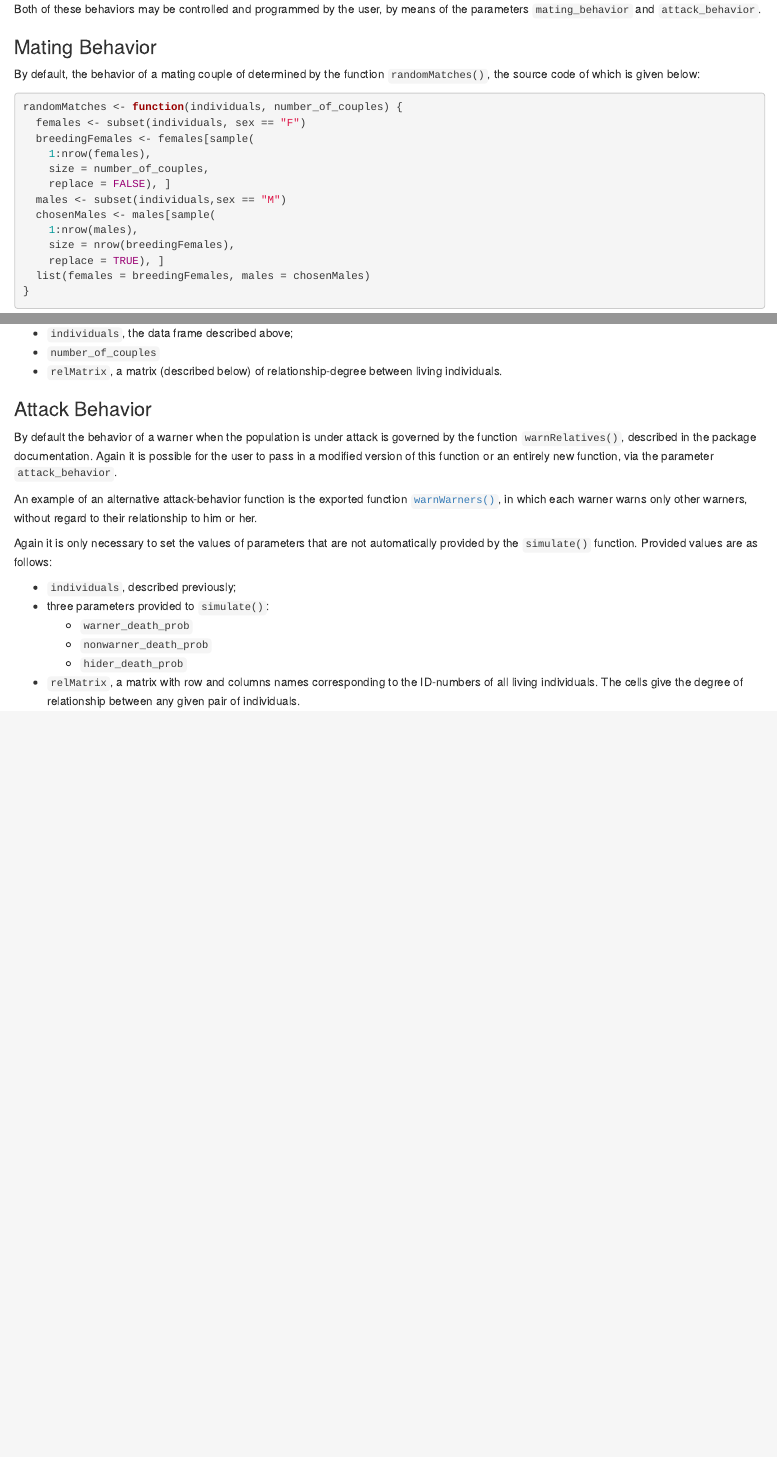
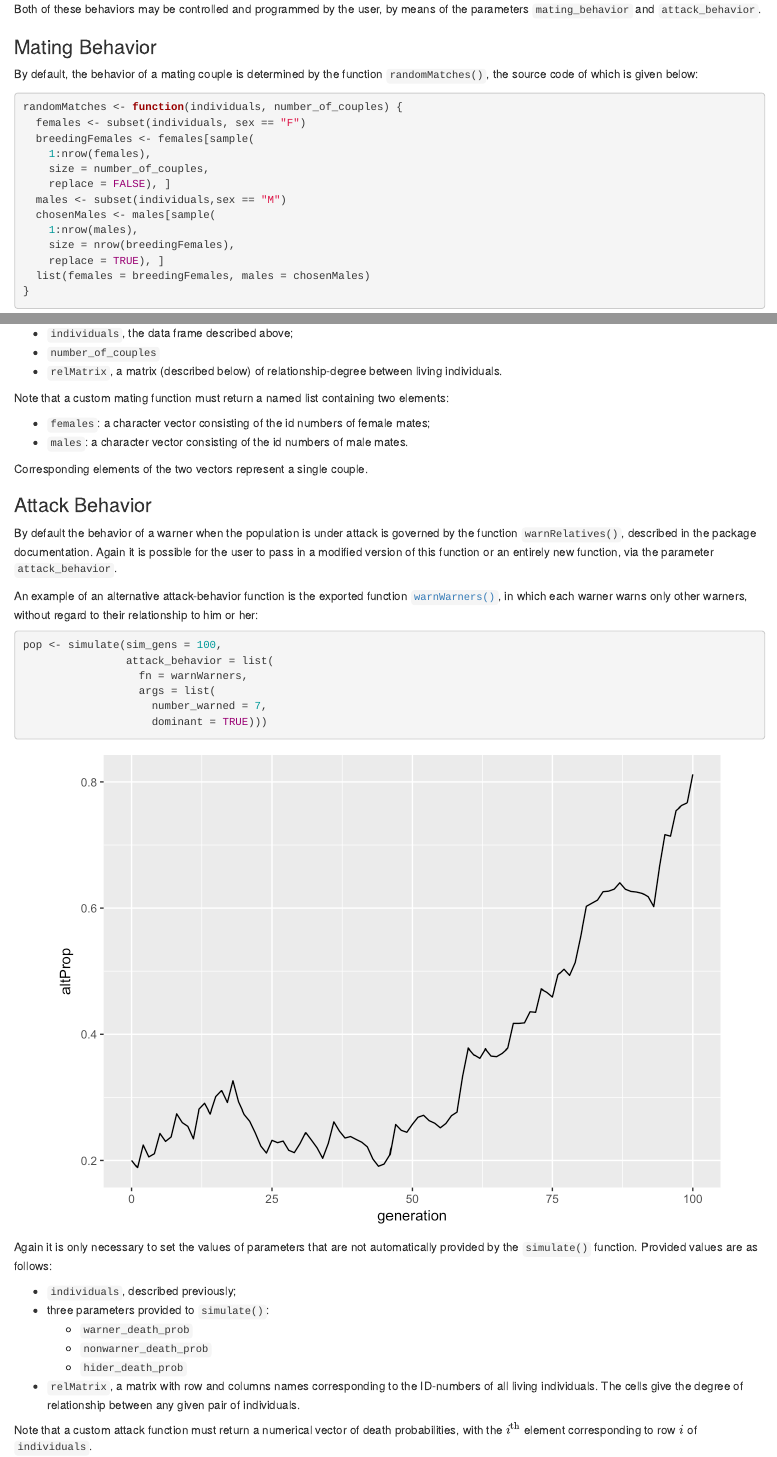
Before and after one commit to homerhanumat/simaltruist, an R Markdown document (README.Rmd): the page in a window 1100 px wide, from 1920 px down, and a second part further down, joined at a grey line. The pictures show the output file README.html that the author committed with the source, opened offline.

Commit message:
improve documentation

````diff
--- a/README.Rmd
+++ b/README.Rmd
@@ -58,7 +59,7 @@ Both of these behaviors may be controlled and programmed by the user, by means o
 
 ### Mating Behavior
 
-By default, the behavior of a mating couple of determined by the function `randomMatches()`, the source code of which is given below:
+By default, the behavior of a mating couple is determined by the function `randomMatches()`, the source code of which is given below:
 
 ```{r eval = FALSE}
 randomMatches <- function(individuals, number_of_couples) {
@@ -132,13 +133,30 @@ For custom mating functions the possible provided parameters are:
 * `number_of_couples`
 * `relMatrix`, a matrix (described below) of relationship-degree between living individuals.
 
+Note that a custom mating function must return a named list containing two elements:
+
+* `females`:  a character vector consisting of the id numbers of female mates;
+* `males`:  a character vector consisting of the id numbers of male mates.
+
+Corresponding elements of the two vectors represent a single couple.
+
 ### Attack Behavior
 
 By default the behavior of a warner when the population is under attack is governed by the function `warnRelatives()`, described in the package documentation.  Again it is possible for the user to pass in a modified version of this function or an entirely new function, via the parameter `attack_behavior`.
 
-An example of an alternative attack-behavior function is the exported function [`warnWarners()`](https://github.com/homerhanumat/simaltruist/blob/master/R/attack.R), in which each warner warns only other warners, without regard to their relationship to him or her.
+An example of an alternative attack-behavior function is the exported function [`warnWarners()`](https://github.com/homerhanumat/simaltruist/blob/master/R/attack.R), in which each warner warns only other warners, without regard to their relationship to him or her:
 
-  Again it is only necessary to set the values of parameters that are not automatically provided by the `simulate()` function.  Provided values are as follows:
+```{r cache = TRUE, fig,cap = "Here, each 2-allele warner can warn up to seven warners."}
+pop <- simulate(sim_gens = 100,
+                attack_behavior = list(
+                  fn = warnWarners,
+                  args = list(
+                    number_warned = 7,
+                    dominant = TRUE)))
+```
+
+
+Again it is only necessary to set the values of parameters that are not automatically provided by the `simulate()` function.  Provided values are as follows:
 
 * `individuals`, described previously;
 * three parameters provided to `simulate()`:
@@ -146,3 +164,5 @@ An example of an alternative attack-behavior function is the exported function [
     * `nonwarner_death_prob`
     * `hider_death_prob`
 * `relMatrix`, a matrix with row and columns names corresponding to the ID-numbers of all living individuals.  The cells give the degree of relationship between any given pair of individuals.
+
+Note that a custom attack function must return a numerical vector of death probabilities, with the $i^{\text{th}}$ element corresponding to row $i$ of `individuals`.
````
Also changed, not shown: R/attack.R (+6 -0 lines), R/reproduce.R (+13 -0 lines), R/simulate.R (+16 -2 lines), README.html, README_files/figure-html/fig-1.png (added), README_files/figure-html/unnamed-chunk-4-1.png, README_files/figure-html/unnamed-chunk-8-1.png (added), README.Rmd (5 more changed lines), 27 other files.
